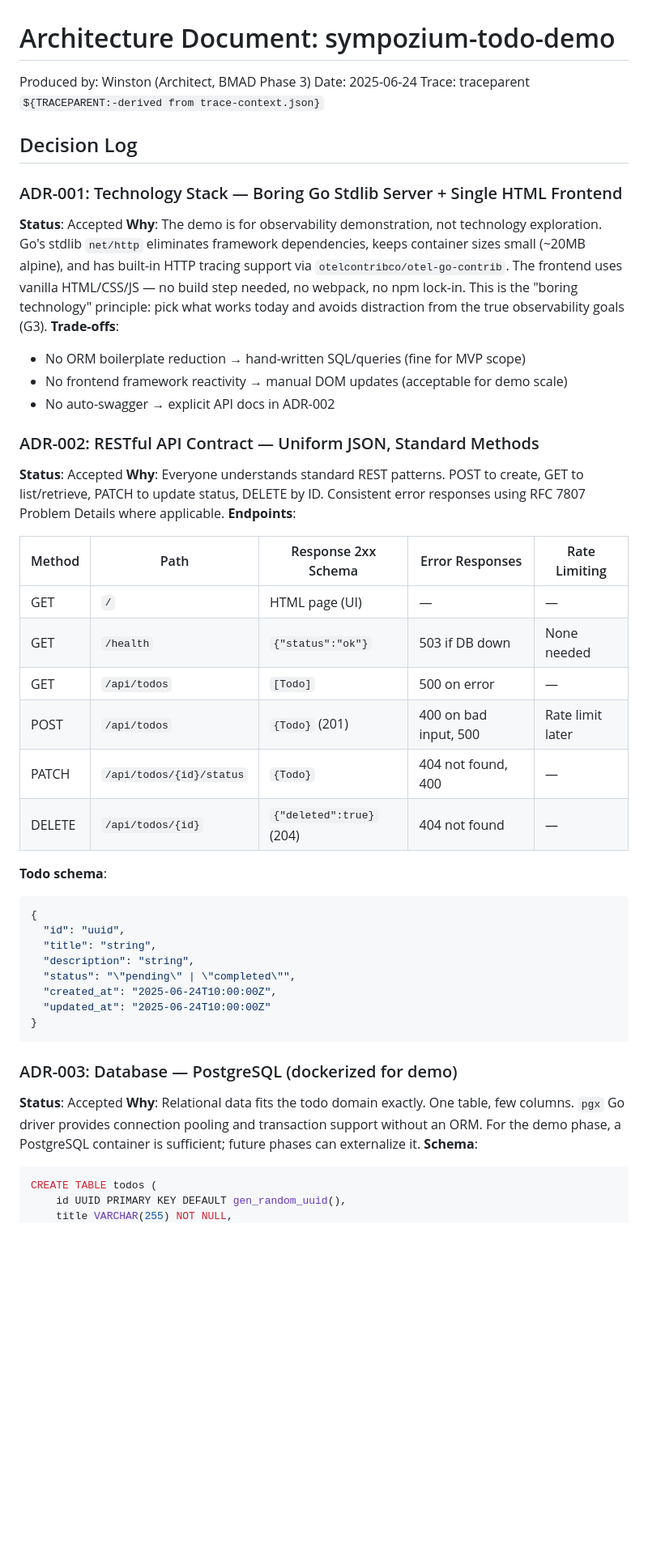
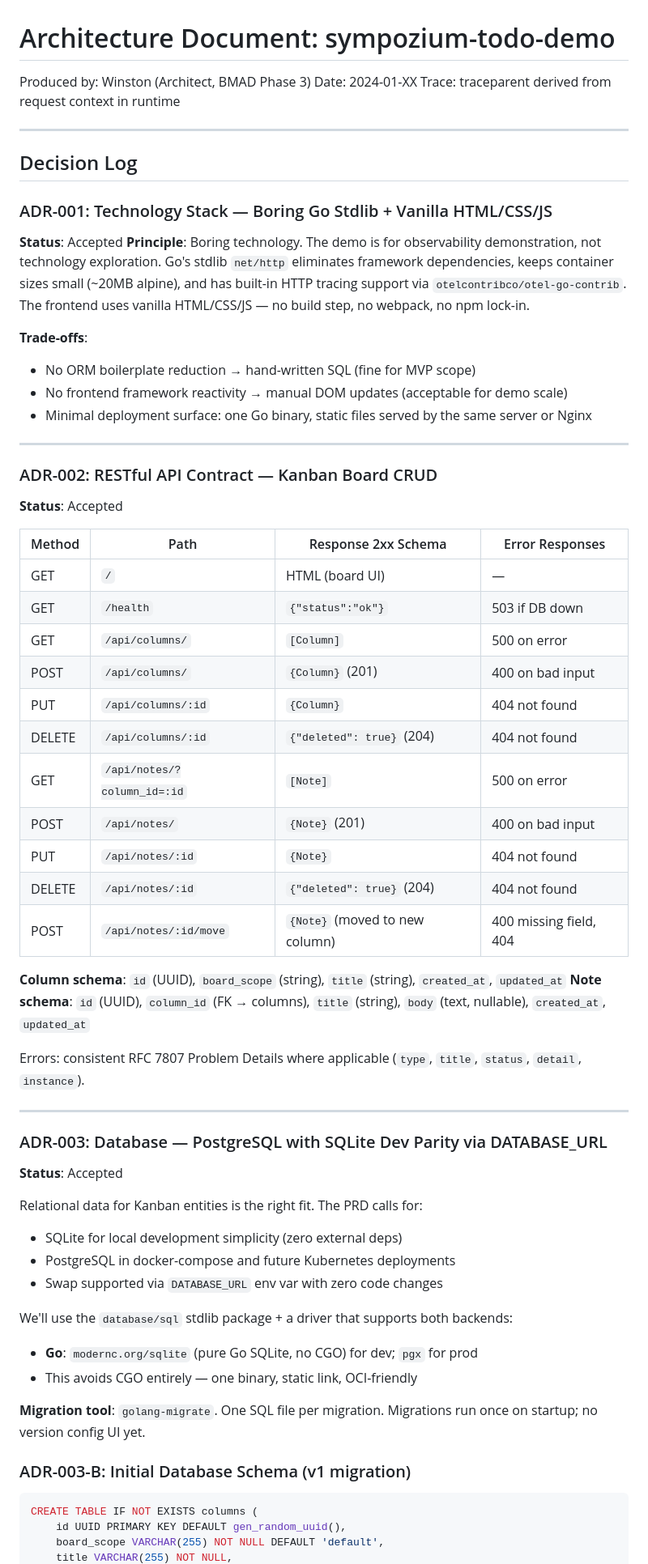
Before and after one commit to isItObservable/sympozium-todo-demo, a Markdown page: docs/architecture.md, the part around one of its changes. Shown at 81% size. Drawn GitHub-style; blank space fills up the shorter version.

````diff
--- a/docs/architecture.md
+++ b/docs/architecture.md
@@ -1,50 +1,66 @@
 # Architecture Document: sympozium-todo-demo
 
 Produced by: Winston (Architect, BMAD Phase 3)
-Date: 2025-06-24
-Trace: traceparent `${TRACEPARENT:-derived from trace-context.json}`
+Date: 2024-01-XX
+Trace: traceparent derived from request context in runtime
+
+---
 
 ## Decision Log
 
-### ADR-001: Technology Stack — Boring Go Stdlib Server + Single HTML Frontend
+### ADR-001: Technology Stack — Boring Go Stdlib + Vanilla HTML/CSS/JS
 **Status**: Accepted
-**Why**: The demo is for observability demonstration, not technology exploration. Go's stdlib `net/http` eliminates framework dependencies, keeps container sizes small (~20MB alpine), and has built-in HTTP tracing support via `otelcontribco/otel-go-contrib`. The frontend uses vanilla HTML/CSS/JS — no build step needed, no webpack, no npm lock-in. This is the "boring technology" principle: pick what works today and avoids distraction from the true observability goals (G3).
+**Principle**: Boring technology. The demo is for observability demonstration, not technology exploration. Go's stdlib `net/http` eliminates framework dependencies, keeps container sizes small (~20MB alpine), and has built-in HTTP tracing support via `otelcontribco/otel-go-contrib`. The frontend uses vanilla HTML/CSS/JS — no build step, no webpack, no npm lock-in.
+
 **Trade-offs**:
-- No ORM boilerplate reduction → hand-written SQL/queries (fine for MVP scope)
+- No ORM boilerplate reduction → hand-written SQL (fine for MVP scope)
 - No frontend framework reactivity → manual DOM updates (acceptable for demo scale)
-- No auto-swagger → explicit API docs in ADR-002
+- Minimal deployment surface: one Go binary, static files served by the same server or Nginx
 
-### ADR-002: RESTful API Contract — Uniform JSON, Standard Methods
+---
+
+### ADR-002: RESTful API Contract — Kanban Board CRUD
 **Status**: Accepted
-**Why**: Everyone understands standard REST patterns. POST to create, GET to list/retrieve, PATCH to update status, DELETE by ID. Consistent error responses using RFC 7807 Problem Details where applicable.
-**Endpoints**:
 
-| Method | Path | Response 2xx Schema | Error Responses | Rate Limiting |
-|--------|------|--------------------|-----------------|---------------|
-| GET | `/` | HTML page (UI) | — | — |
-| GET | `/health` | `{"status":"ok"}` | 503 if DB down | None needed |
-| GET | `/api/todos` | `[Todo]` | 500 on error | — |
-| POST | `/api/todos` | `{Todo}` (201) | 400 on bad input, 500 | Rate limit later |
-| PATCH | `/api/todos/{id}/status` | `{Todo}` | 404 not found, 400 | — |
-| DELETE | `/api/todos/{id}` | `{"deleted":true}` (204) | 404 not found | — |
+| Method   | Path                        | Response 2xx Schema               | Error Responses           |
+|----------|-----------------------------|------------------------------------|---------------------------|
+| GET      | `/`                         | HTML (board UI)                   | —                         |
+| GET      | `/health`                   | `{"status":"ok"}`                 | 503 if DB down            |
+| GET      | `/api/columns/`             | `[Column]`                        | 500 on error              |
+| POST     | `/api/columns/`             | `{Column}` (201)                  | 400 on bad input          |
+| PUT      | `/api/columns/:id`          | `{Column}`                        | 404 not found             |
+| DELETE   | `/api/columns/:id`          | `{"deleted": true}` (204)         | 404 not found             |
+| GET      | `/api/notes/?column_id=:id` | `[Note]`                          | 500 on error              |
+| POST     | `/api/notes/`               | `{Note}` (201)                    | 400 on bad input          |
+| PUT      | `/api/notes/:id`            | `{Note}`                          | 404 not found             |
+| DELETE   | `/api/notes/:id`            | `{"deleted": true}` (204)         | 404 not found             |
+| POST     | `/api/notes/:id/move`       | `{Note}` (moved to new column)    | 400 missing field, 404    |
 
-**Todo schema**:
-```json
-{
-  "id": "uuid",
-  "title": "string",
-  "description": "string",
-  "status": "\"pending\" | \"completed\"",
-  "created_at": "2025-06-24T10:00:00Z",
-  "updated_at": "2025-06-24T10:00:00Z"
-}
-```
+**Column schema**: `id` (UUID), `board_scope` (string), `title` (string), `created_at`, `updated_at`
+**Note schema**: `id` (UUID), `column_id` (FK → columns), `title` (string), `body` (text, nullable), `created_at`, `updated_at`
 
-### ADR-003: Database — PostgreSQL (dockerized for demo)
+Errors: consistent RFC 7807 Problem Details where applicable (`type`, `title`, `status`, `detail`, `instance`).
+
+---
+
+### ADR-003: Database — PostgreSQL with SQLite Dev Parity via DATABASE_URL
 **Status**: Accepted
-**Why**: Relational data fits the todo domain exactly. One table, few columns. `pgx` Go driver provides connection pooling and transaction support without an ORM. For the demo phase, a PostgreSQL container is sufficient; future phases can externalize it.
-**Schema**:
+
+Relational data for Kanban entities is the right fit. The PRD calls for:
+- SQLite for local development simplicity (zero external deps)
+- PostgreSQL in docker-compose and future Kubernetes deployments
+- Swap supported via `DATABASE_URL` env var with zero code changes
+
+We'll use the `database/sql` stdlib package + a driver that supports both backends:
+- **Go**: `modernc.org/sqlite` (pure Go SQLite, no CGO) for dev; `pgx` for prod
+- This avoids CGO entirely — one binary, static link, OCI-friendly
+
+**Migration tool**: `golang-migrate`. One SQL file per migration. Migrations run once on startup; no version config UI yet.
+
+### ADR-003-B: Initial Database Schema (v1 migration)
+
 ```sql
-CREATE TABLE todos (
+CREATE TABLE IF NOT EXISTS columns (
     id UUID PRIMARY KEY DEFAULT gen_random_uuid(),
+    board_scope VARCHAR(255) NOT NULL DEFAULT 'default',
     title VARCHAR(255) NOT NULL,
````
Also changed, not shown: other parts of docs/architecture.md (+131 -69 lines).
